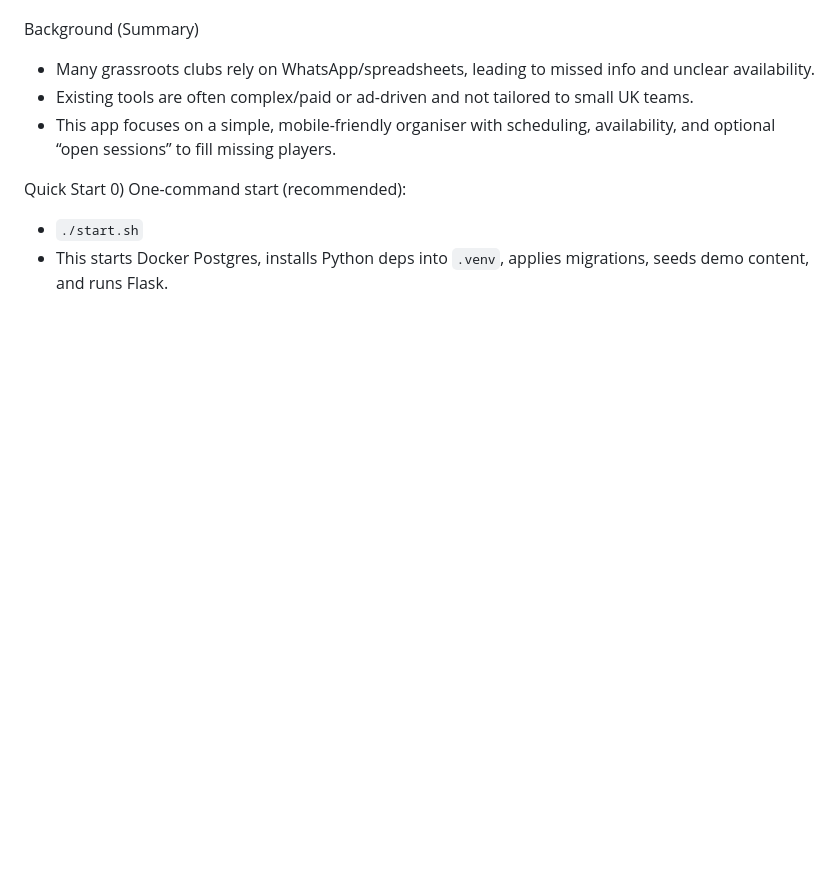
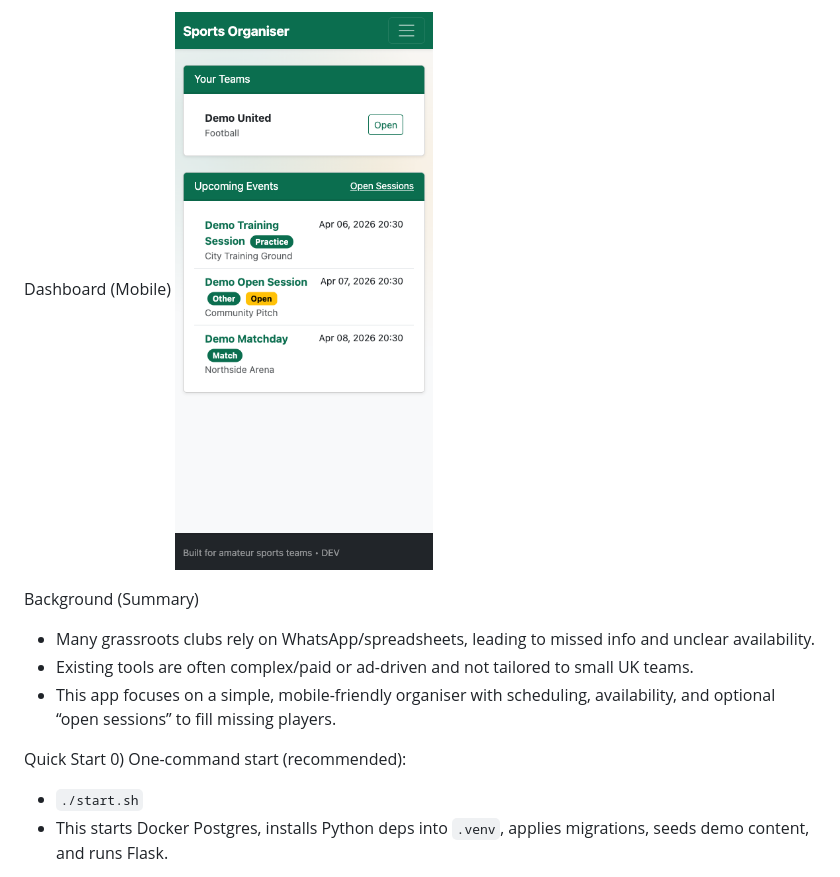
Before and after one commit to JakkuAzzo/Amateur-Sports-Team-Organiser, a Markdown page: README.md, the part around one of its changes. Rendered like a GitHub page; blank space fills up the shorter version.

Commit message:
Add detailed screenshots to README for better user guidance

```diff
--- a/README.md
+++ b/README.md
@@ -7,3 +22,5 @@ Overview
+Dashboard (Mobile)
+![Dashboard mobile view](chapter6-dashboard-mobile-v2.png)
 
 Background (Summary)
 - Many grassroots clubs rely on WhatsApp/spreadsheets, leading to missed info and unclear availability.
```
Also changed, not shown: other parts of README.md (+15 -0 lines).
